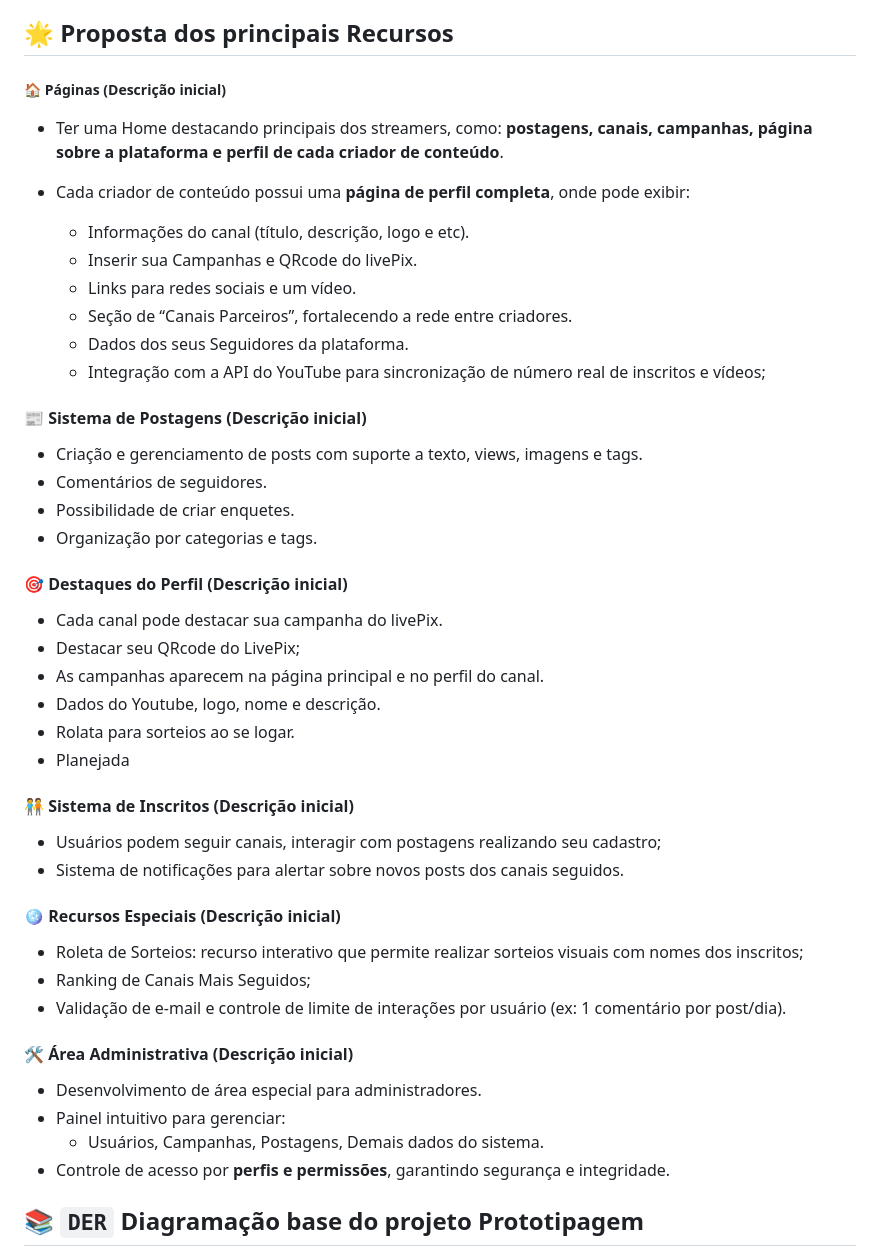
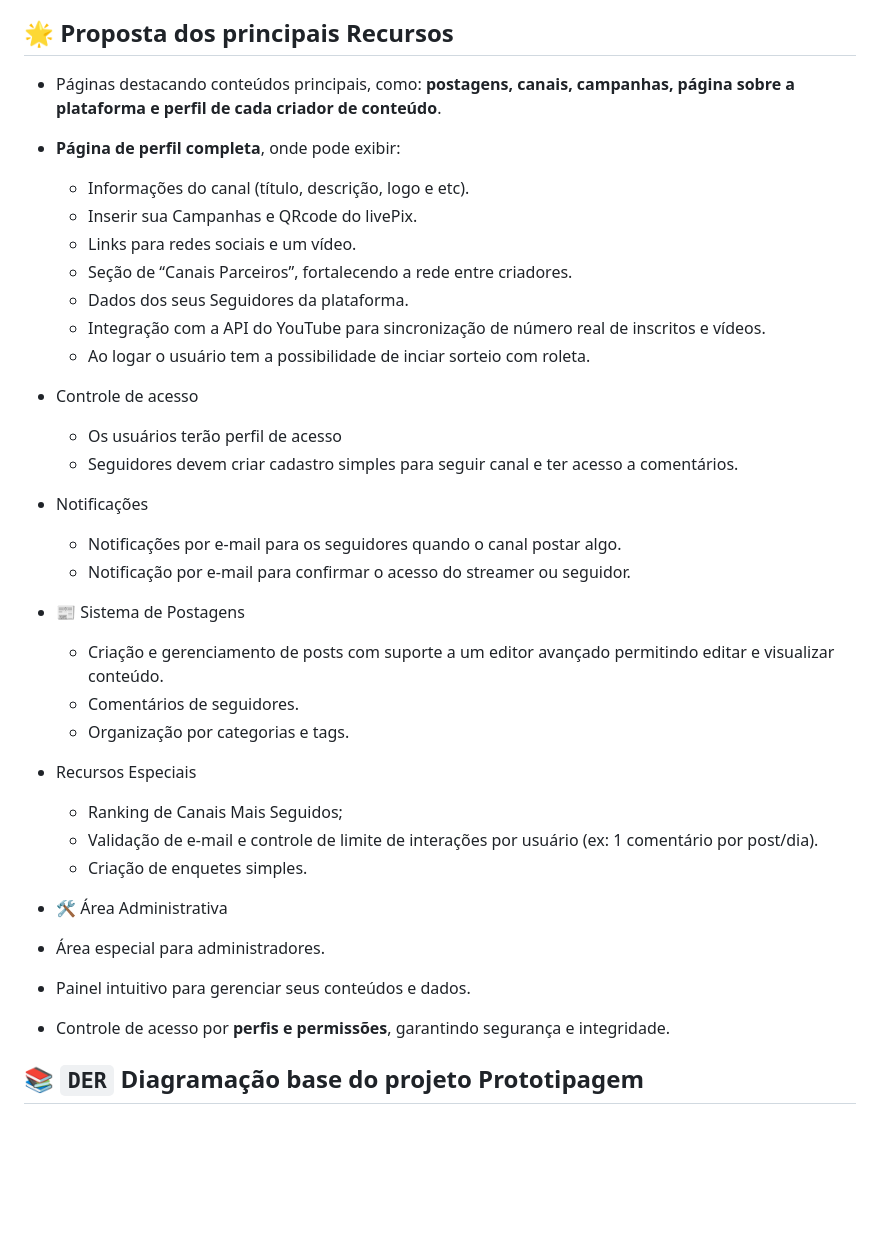
Before and after one commit to RafaelBlum/retro-community, a Markdown page: README.md, the part around the change. Drawn GitHub-style; blank space fills up the shorter version.

Commit message:
atualização readme doc

```diff
--- a/README.md
+++ b/README.md
@@ -30,50 +30,39 @@ Seu objetivo é conectar canais, inscritos e comunidades em um ambiente interati
 
 ## 🌟 **Proposta** dos principais Recursos
 
-##### 🏠 Páginas (**Descrição inicial**)
-- Ter uma Home destacando principais dos streamers, como: **postagens, canais, campanhas, página sobre a plataforma e perfil de cada criador de conteúdo**.
+- Páginas destacando conteúdos principais, como: **postagens, canais, campanhas, página sobre a plataforma e perfil de cada criador de conteúdo**.
 
-- Cada criador de conteúdo possui uma **página de perfil completa**, onde pode exibir:
+- **Página de perfil completa**, onde pode exibir:
   - Informações do canal (título, descrição, logo e etc).
   - Inserir sua Campanhas e QRcode do livePix.
   - Links para redes sociais e um vídeo.
   - Seção de “Canais Parceiros”, fortalecendo a rede entre criadores.
   - Dados dos seus Seguidores da plataforma.
-  - Integração com a API do YouTube para sincronização de número real de inscritos e vídeos;
+  - Integração com a API do YouTube para sincronização de número real de inscritos e vídeos.
+  - Ao logar o usuário tem a possibilidade de inciar sorteio com roleta.
 
-#### 📰 Sistema de Postagens (**Descrição inicial**)
+- Controle de acesso
+  - Os usuários terão perfil de acesso
+  - Seguidores devem criar cadastro simples para seguir canal e ter acesso a comentários.
 
-- Criação e gerenciamento de posts com suporte a texto, views, imagens e tags.
-- Comentários de seguidores.
-- Possibilidade de criar enquetes.
-- Organização por categorias e tags.
+- Notificações
+  - Notificações por e-mail para os seguidores quando o canal postar algo.
+  - Notificação por e-mail para confirmar o acesso do streamer ou seguidor.
 
-#### 🎯 Destaques do Perfil (**Descrição inicial**)
+- 📰 Sistema de Postagens
+  - Criação e gerenciamento de posts com suporte a um editor avançado permitindo editar e visualizar conteúdo.
+  - Comentários de seguidores.
+  - Organização por categorias e tags.
 
-- Cada canal pode destacar sua campanha do livePix.
-- Destacar seu QRcode do LivePix;
-- As campanhas aparecem na página principal e no perfil do canal.
-- Dados do Youtube, logo, nome e descrição.
-- Rolata para sorteios ao se logar.
-- Planejada
+- Recursos Especiais
+  - Ranking de Canais Mais Seguidos;
+  - Validação de e-mail e controle de limite de interações por usuário (ex: 1 comentário por post/dia).
+  - Criação de enquetes simples.
 
-#### 🧑‍🤝‍🧑 Sistema de Inscritos (**Descrição inicial**)
+- 🛠️ Área Administrativa
 
-- Usuários podem seguir canais, interagir com postagens realizando seu cadastro;
-- Sistema de notificações para alertar sobre novos posts dos canais seguidos.
-
-#### 🪩 Recursos Especiais (**Descrição inicial**)
-
-- Roleta de Sorteios: recurso interativo que permite realizar sorteios visuais com nomes dos inscritos;
-- Ranking de Canais Mais Seguidos;
-- Validação de e-mail e controle de limite de interações por usuário (ex: 1 comentário por post/dia).
-
-
-#### 🛠️ Área Administrativa (**Descrição inicial**)
-
-- Desenvolvimento de área especial para administradores.
-- Painel intuitivo para gerenciar:
-    - Usuários, Campanhas, Postagens, Demais dados do sistema.
+- Área especial para administradores.
+- Painel intuitivo para gerenciar seus conteúdos e dados.
 - Controle de acesso por **perfis e permissões**, garantindo segurança e integridade.
 
 ## :books: `DER` Diagramação base do projeto Prototipagem
```
